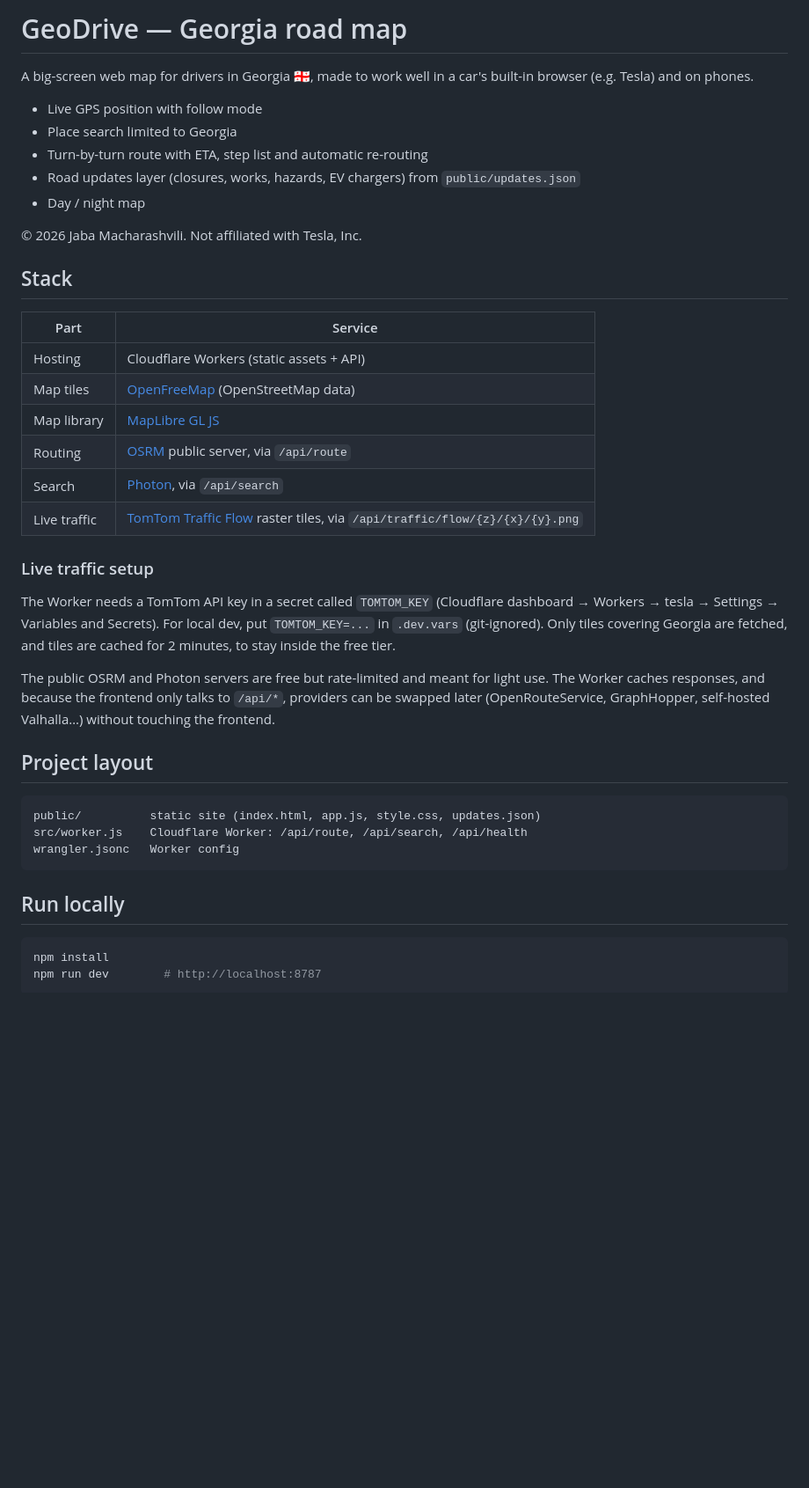
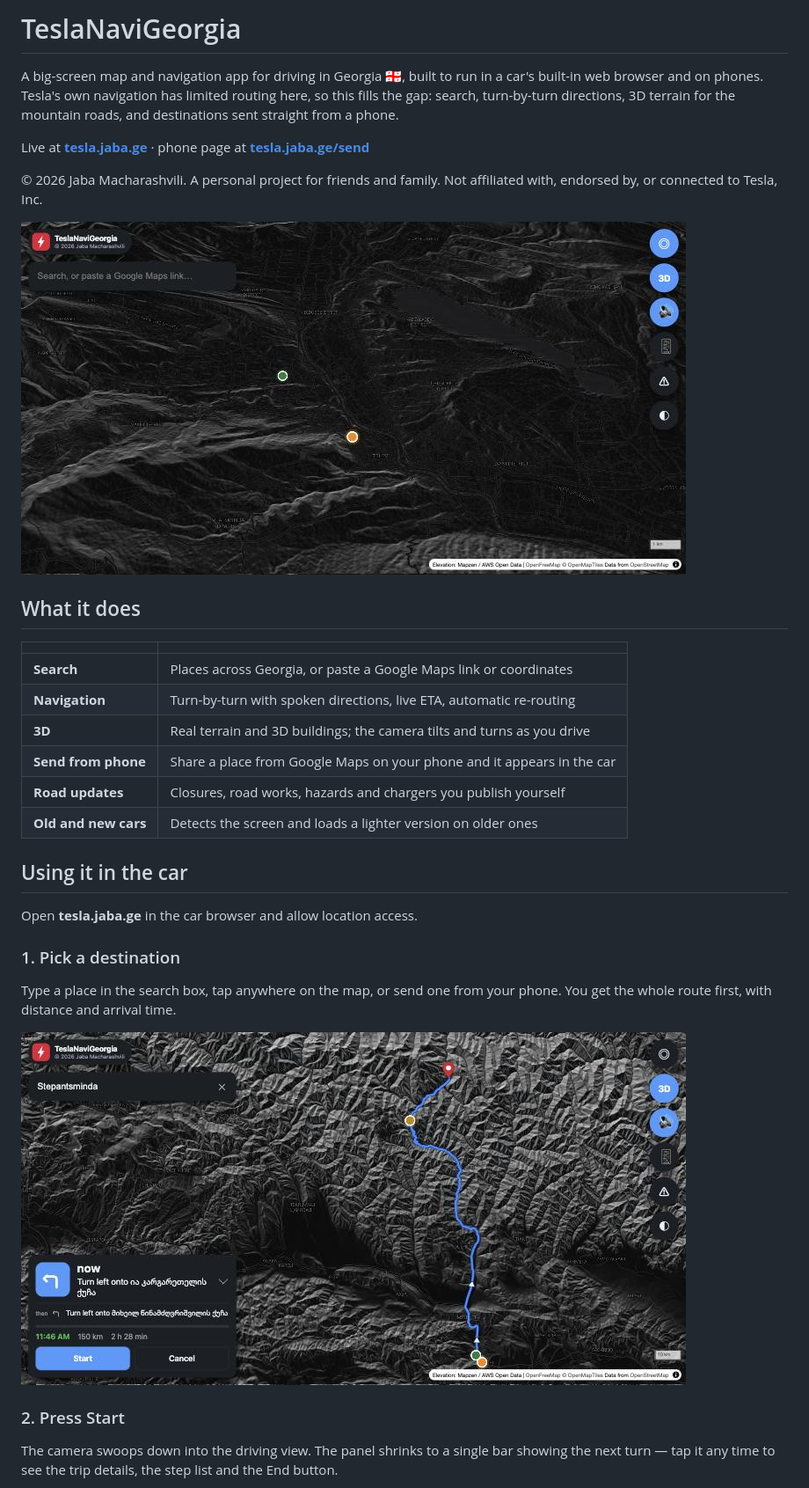
Before and after one commit to jaba0x/tesla-navi-georgia, a Markdown page: README.md, the part around the change printed below. Shown: that part at 88% size. GitHub-like rendering; pictures changed too: docs/map.jpg (added), docs/route-preview.jpg (added); blank space fills up the shorter version.

Commit message:
Rename to TeslaNaviGeorgia: logo, titles, README with screenshots and guide

````diff
--- a/README.md
+++ b/README.md
@@ -1,47 +1,41 @@
-# GeoDrive — Georgia road map
+# TeslaNaviGeorgia
 
-A big-screen web map for drivers in Georgia 🇬🇪, made to work well in a car's built-in browser (e.g. Tesla) and on phones.
+A big-screen map and navigation app for driving in Georgia 🇬🇪, built to run in a car's
+built-in web browser and on phones. Tesla's own navigation has limited routing here, so
+this fills the gap: search, turn-by-turn directions, 3D terrain for the mountain roads,
+and destinations sent straight from a phone.
 
-- Live GPS position with follow mode
-- Place search limited to Georgia
-- Turn-by-turn route with ETA, step list and automatic re-routing
-- Road updates layer (closures, works, hazards, EV chargers) from `public/updates.json`
-- Day / night map
+Live at **[tesla.jaba.ge](https://tesla.jaba.ge)** · phone page at **[tesla.jaba.ge/send](https://tesla.jaba.ge/send)**
 
-© 2026 Jaba Macharashvili. Not affiliated with Tesla, Inc.
+© 2026 Jaba Macharashvili. A personal project for friends and family.
+Not affiliated with, endorsed by, or connected to Tesla, Inc.
 
-## Stack
+![The map](docs/map.jpg)
 
-| Part | Service |
+## What it does
+
+| | |
 | --- | --- |
-| Hosting | Cloudflare Workers (static assets + API) |
-| Map tiles | [OpenFreeMap](https://openfreemap.org) (OpenStreetMap data) |
-| Map library | [MapLibre GL JS](https://maplibre.org) |
-| Routing | [OSRM](https://project-osrm.org) public server, via `/api/route` |
-| Search | [Photon](https://photon.komoot.io), via `/api/search` |
-| Live traffic | [TomTom Traffic Flow](https://developer.tomtom.com) raster tiles, via `/api/traffic/flow/{z}/{x}/{y}.png` |
+| **Search** | Places across Georgia, or paste a Google Maps link or coordinates |
+| **Navigation** | Turn-by-turn with spoken directions, live ETA, automatic re-routing |
+| **3D** | Real terrain and 3D buildings; the camera tilts and turns as you drive |
+| **Send from phone** | Share a place from Google Maps on your phone and it appears in the car |
+| **Road updates** | Closures, road works, hazards and chargers you publish yourself |
+| **Old and new cars** | Detects the screen and loads a lighter version on older ones |
 
-### Live traffic setup
+## Using it in the car
 
-The Worker needs a TomTom API key in a secret called `TOMTOM_KEY`
-(Cloudflare dashboard → Workers → tesla → Settings → Variables and Secrets).
-For local dev, put `TOMTOM_KEY=...` in `.dev.vars` (git-ignored).
-Only tiles covering Georgia are fetched, and tiles are cached for 2 minutes, to stay inside the free tier.
+Open **tesla.jaba.ge** in the car browser and allow location access.
 
-The public OSRM and Photon servers are free but rate-limited and meant for light use. The Worker caches responses, and because the frontend only talks to `/api/*`, providers can be swapped later (OpenRouteService, GraphHopper, self-hosted Valhalla…) without touching the frontend.
+### 1. Pick a destination
 
-## Project layout
+Type a place in the search box, tap anywhere on the map, or send one from your phone.
+You get the whole route first, with distance and arrival time.
 
-```
-public/          static site (index.html, app.js, style.css, updates.json)
-src/worker.js    Cloudflare Worker: /api/route, /api/search, /api/health
-wrangler.jsonc   Worker config
-```
+![Route preview with the Start button](docs/route-preview.jpg)
 
-## Run locally
+### 2. Press Start
 
-```bash
-npm install
-npm run dev        # http://localhost:8787
-```
+The camera swoops down into the driving view. The panel shrinks to a single bar showing
+the next turn — tap it any time to see the trip details, the step list and the End button.
 
````
Also changed, not shown: other parts of README.md (+79 -8 lines), docs/navigation.jpg (added), docs/phone-page.jpg (added), docs/send-to-car.jpg (added), 4 other files.
